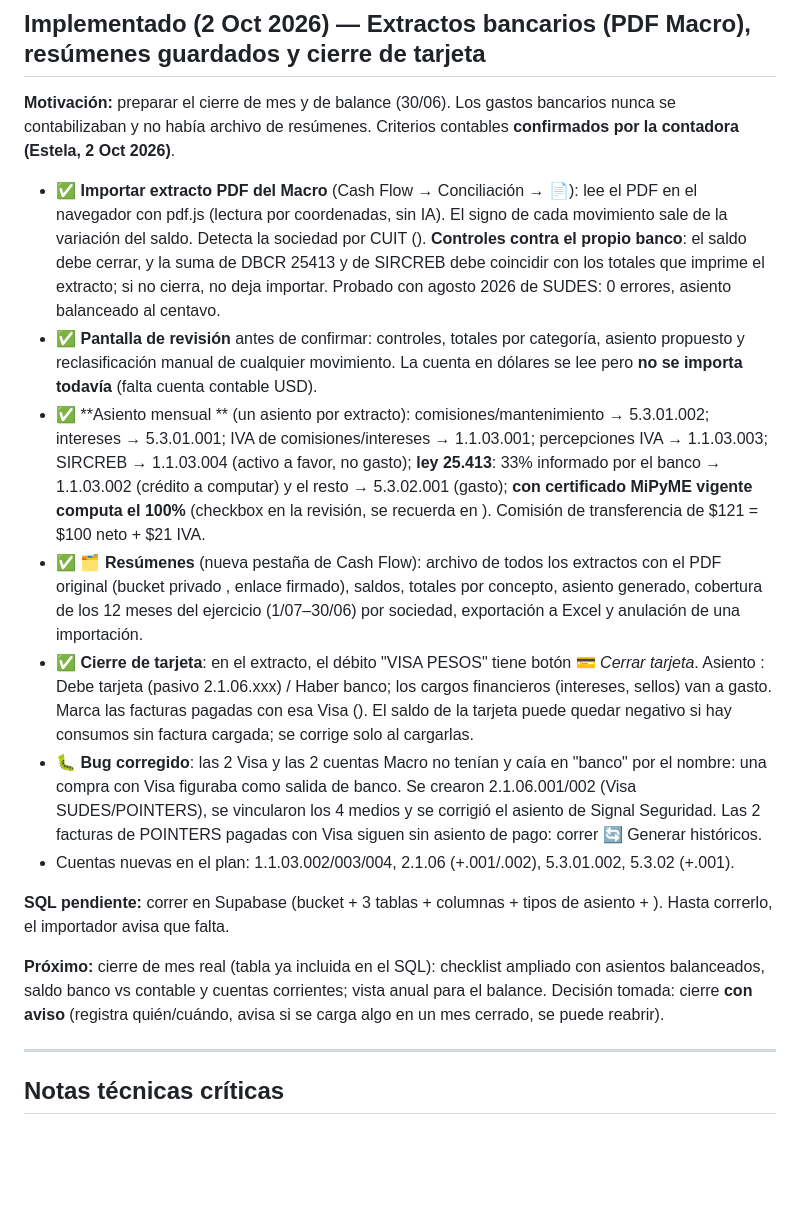
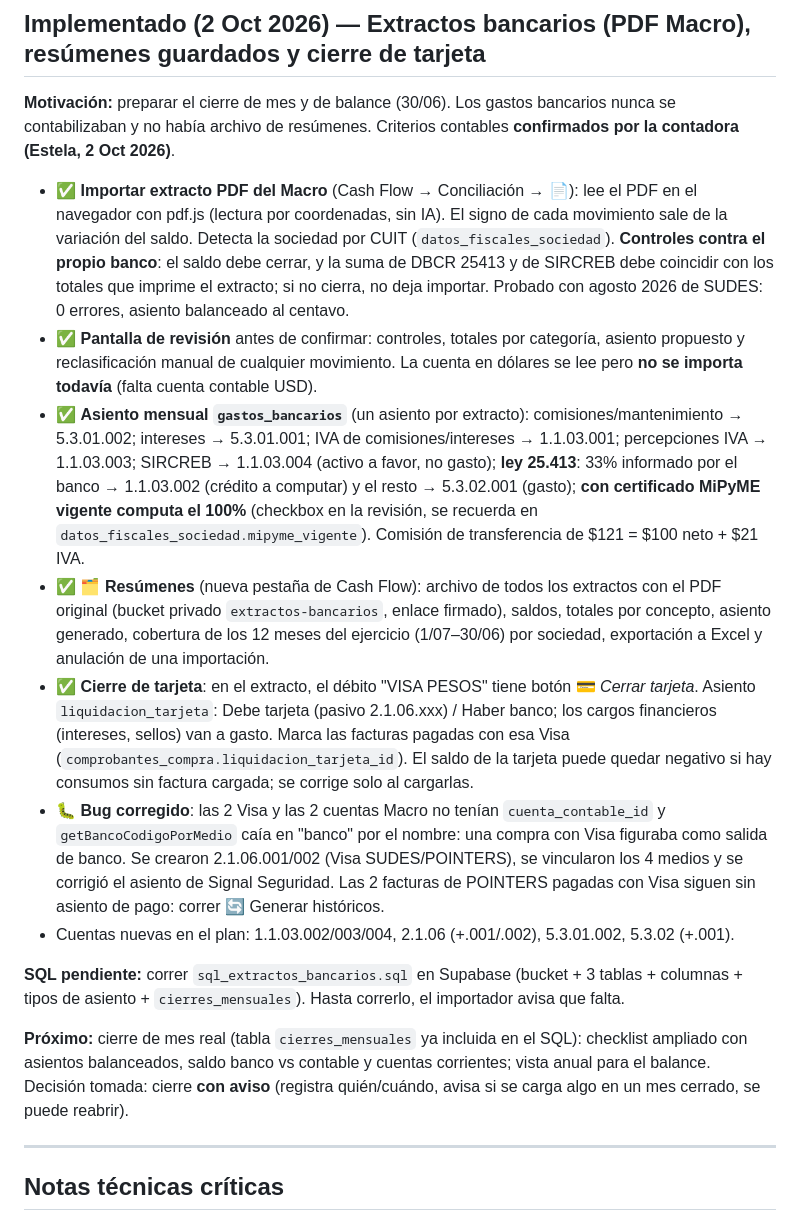
Before and after one commit to tomaslarran/METANOIASMX, a Markdown page: CLAUDE.md, the part around the change. Drawn GitHub-style; blank space fills up the shorter version.

Commit message:
docs: corregir identificadores faltantes en la seccion del 2 Oct 2026
Co-Authored-By: Claude Sonnet 5.5 <noreply@anthropic.com>

```diff
--- a/CLAUDE.md
+++ b/CLAUDE.md
@@ -1391,17 +1391,17 @@ UPDATE cursos SET publicacion_aprobada = true WHERE estado != 'Borrador';
 
 **Motivación:** preparar el cierre de mes y de balance (30/06). Los gastos bancarios nunca se contabilizaban y no había archivo de resúmenes. Criterios contables **confirmados por la contadora (Estela, 2 Oct 2026)**.
 
-- ✅ **Importar extracto PDF del Macro** (Cash Flow → Conciliación → 📄): lee el PDF en el navegador con pdf.js (lectura por coordenadas, sin IA). El signo de cada movimiento sale de la variación del saldo. Detecta la sociedad por CUIT (). **Controles contra el propio banco**: el saldo debe cerrar, y la suma de DBCR 25413 y de SIRCREB debe coincidir con los totales que imprime el extracto; si no cierra, no deja importar. Probado con agosto 2026 de SUDES: 0 errores, asiento balanceado al centavo.
+- ✅ **Importar extracto PDF del Macro** (Cash Flow → Conciliación → 📄): lee el PDF en el navegador con pdf.js (lectura por coordenadas, sin IA). El signo de cada movimiento sale de la variación del saldo. Detecta la sociedad por CUIT (`datos_fiscales_sociedad`). **Controles contra el propio banco**: el saldo debe cerrar, y la suma de DBCR 25413 y de SIRCREB debe coincidir con los totales que imprime el extracto; si no cierra, no deja importar. Probado con agosto 2026 de SUDES: 0 errores, asiento balanceado al centavo.
 - ✅ **Pantalla de revisión** antes de confirmar: controles, totales por categoría, asiento propuesto y reclasificación manual de cualquier movimiento. La cuenta en dólares se lee pero **no se importa todavía** (falta cuenta contable USD).
-- ✅ **Asiento mensual ** (un asiento por extracto): comisiones/mantenimiento → 5.3.01.002; intereses → 5.3.01.001; IVA de comisiones/intereses → 1.1.03.001; percepciones IVA → 1.1.03.003; SIRCREB → 1.1.03.004 (activo a favor, no gasto); **ley 25.413**: 33% informado por el banco → 1.1.03.002 (crédito a computar) y el resto → 5.3.02.001 (gasto); **con certificado MiPyME vigente computa el 100%** (checkbox en la revisión, se recuerda en ). Comisión de transferencia de $121 = $100 neto + $21 IVA.
-- ✅ **🗂 Resúmenes** (nueva pestaña de Cash Flow): archivo de todos los extractos con el PDF original (bucket privado , enlace firmado), saldos, totales por concepto, asiento generado, cobertura de los 12 meses del ejercicio (1/07–30/06) por sociedad, exportación a Excel y anulación de una importación.
-- ✅ **Cierre de tarjeta**: en el extracto, el débito "VISA PESOS" tiene botón 💳 *Cerrar tarjeta*. Asiento : Debe tarjeta (pasivo 2.1.06.xxx) / Haber banco; los cargos financieros (intereses, sellos) van a gasto. Marca las facturas pagadas con esa Visa (). El saldo de la tarjeta puede quedar negativo si hay consumos sin factura cargada; se corrige solo al cargarlas.
-- 🐛 **Bug corregido**: las 2 Visa y las 2 cuentas Macro no tenían  y  caía en "banco" por el nombre: una compra con Visa figuraba como salida de banco. Se crearon 2.1.06.001/002 (Visa SUDES/POINTERS), se vincularon los 4 medios y se corrigió el asiento de Signal Seguridad. Las 2 facturas de POINTERS pagadas con Visa siguen sin asiento de pago: correr 🔄 Generar históricos.
+- ✅ **Asiento mensual `gastos_bancarios`** (un asiento por extracto): comisiones/mantenimiento → 5.3.01.002; intereses → 5.3.01.001; IVA de comisiones/intereses → 1.1.03.001; percepciones IVA → 1.1.03.003; SIRCREB → 1.1.03.004 (activo a favor, no gasto); **ley 25.413**: 33% informado por el banco → 1.1.03.002 (crédito a computar) y el resto → 5.3.02.001 (gasto); **con certificado MiPyME vigente computa el 100%** (checkbox en la revisión, se recuerda en `datos_fiscales_sociedad.mipyme_vigente`). Comisión de transferencia de $121 = $100 neto + $21 IVA.
+- ✅ **🗂 Resúmenes** (nueva pestaña de Cash Flow): archivo de todos los extractos con el PDF original (bucket privado `extractos-bancarios`, enlace firmado), saldos, totales por concepto, asiento generado, cobertura de los 12 meses del ejercicio (1/07–30/06) por sociedad, exportación a Excel y anulación de una importación.
+- ✅ **Cierre de tarjeta**: en el extracto, el débito "VISA PESOS" tiene botón 💳 *Cerrar tarjeta*. Asiento `liquidacion_tarjeta`: Debe tarjeta (pasivo 2.1.06.xxx) / Haber banco; los cargos financieros (intereses, sellos) van a gasto. Marca las facturas pagadas con esa Visa (`comprobantes_compra.liquidacion_tarjeta_id`). El saldo de la tarjeta puede quedar negativo si hay consumos sin factura cargada; se corrige solo al cargarlas.
+- 🐛 **Bug corregido**: las 2 Visa y las 2 cuentas Macro no tenían `cuenta_contable_id` y `getBancoCodigoPorMedio` caía en "banco" por el nombre: una compra con Visa figuraba como salida de banco. Se crearon 2.1.06.001/002 (Visa SUDES/POINTERS), se vincularon los 4 medios y se corrigió el asiento de Signal Seguridad. Las 2 facturas de POINTERS pagadas con Visa siguen sin asiento de pago: correr 🔄 Generar históricos.
 - Cuentas nuevas en el plan: 1.1.03.002/003/004, 2.1.06 (+.001/.002), 5.3.01.002, 5.3.02 (+.001).
 
-**SQL pendiente:** correr  en Supabase (bucket + 3 tablas + columnas + tipos de asiento + ). Hasta correrlo, el importador avisa que falta.
+**SQL pendiente:** correr `sql_extractos_bancarios.sql` en Supabase (bucket + 3 tablas + columnas + tipos de asiento + `cierres_mensuales`). Hasta correrlo, el importador avisa que falta.
 
-**Próximo:** cierre de mes real (tabla  ya incluida en el SQL): checklist ampliado con asientos balanceados, saldo banco vs contable y cuentas corrientes; vista anual para el balance. Decisión tomada: cierre **con aviso** (registra quién/cuándo, avisa si se carga algo en un mes cerrado, se puede reabrir).
+**Próximo:** cierre de mes real (tabla `cierres_mensuales` ya incluida en el SQL): checklist ampliado con asientos balanceados, saldo banco vs contable y cuentas corrientes; vista anual para el balance. Decisión tomada: cierre **con aviso** (registra quién/cuándo, avisa si se carga algo en un mes cerrado, se puede reabrir).
 
 ---
 
```
